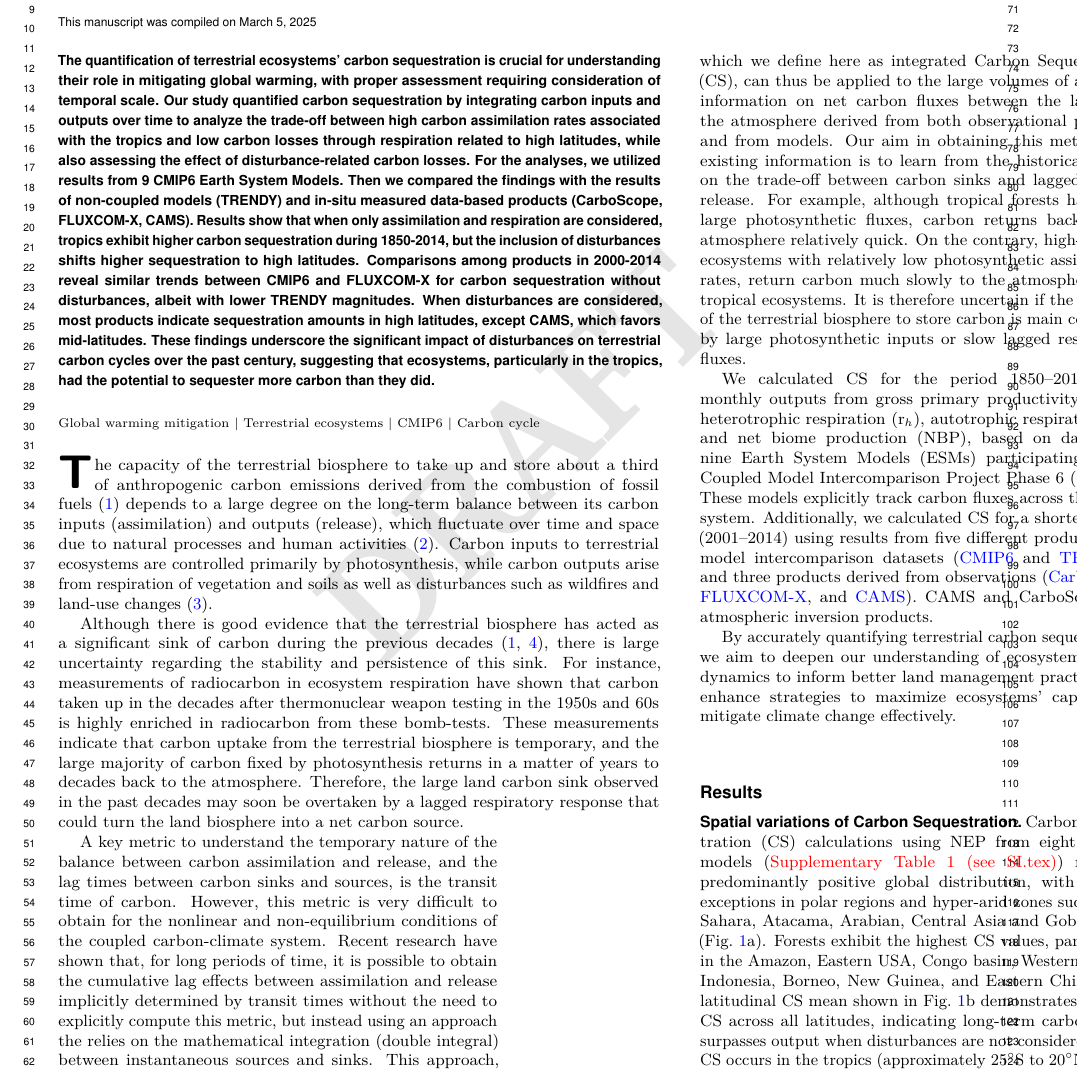
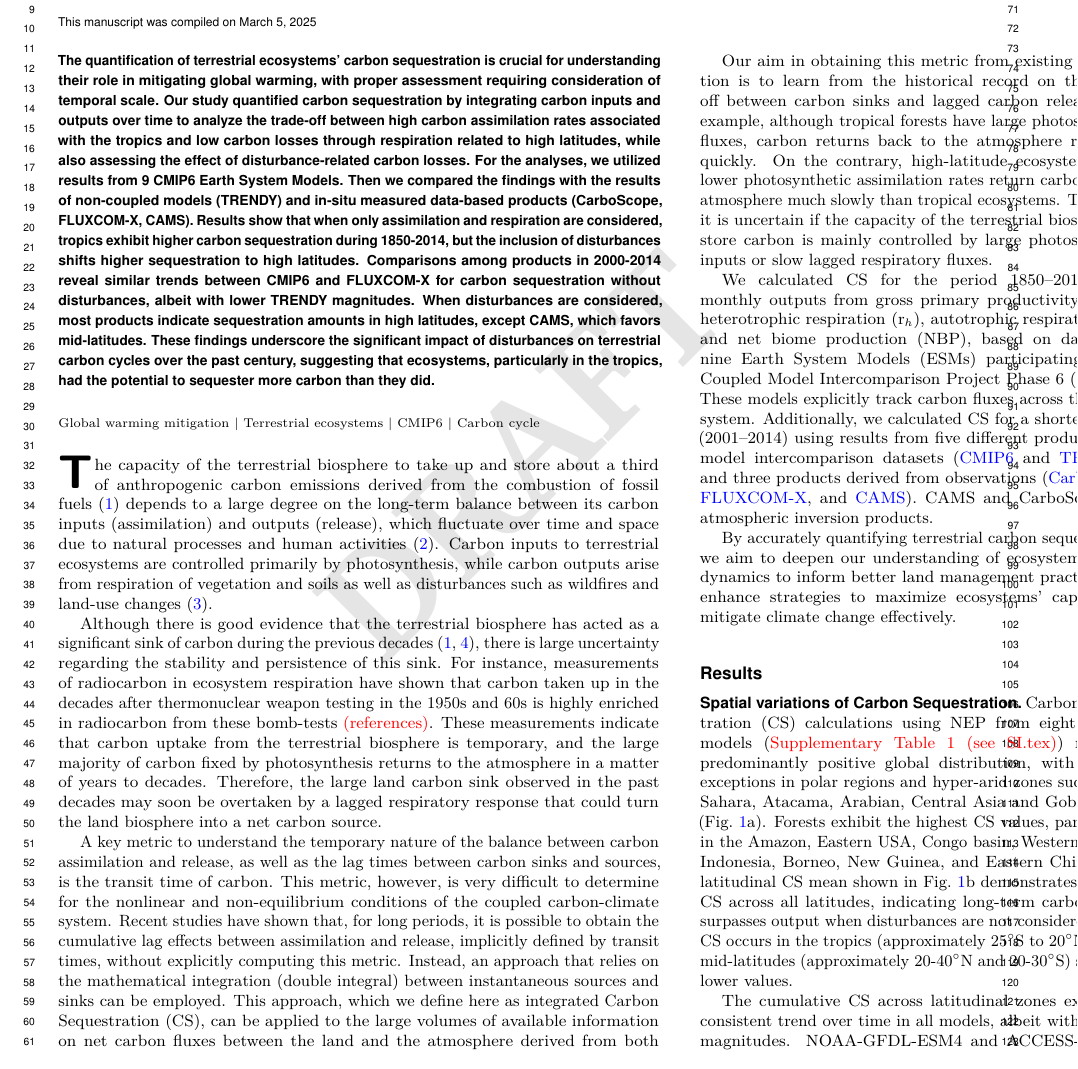
Before and after one commit to Emunozho/Carbon-Sequestration_CMIP6, a LaTeX document (Research_report.tex): part of page 1 of 8, cut so that both start at the same text. Compiled offline with pdfLaTeX.

Commit message:
small modifications introduction

```diff
--- a/Research_report.tex
+++ b/Research_report.tex
@@ -69,7 +69,7 @@ The quantification of terrestrial ecosystems' carbon sequestration is crucial fo
 \ifthenelse{\boolean{shortarticle}}{\ifthenelse{\boolean{singlecolumn}}
 {\abscontentformatted}{\abscontent}}{}
 
-\firstpage{3}
+\firstpage[13]{3}
 
 %\firstpage[5]{17}
 % Use \firstpage to indicate which paragraph and line will start the second page and subsequent formatting. In this example, there are a total of 11 paragraphs on the first page, counting the first level heading as a paragraph. The value {12} represents the number of the paragraph starting the second page. If a paragraph runs over onto the second page, include a bracket with the paragraph line number starting the second page, followed by the paragraph number in curly brackets, e.g. "\firstpage[4]{11}".
@@ -77,13 +77,14 @@ The quantification of terrestrial ecosystems' carbon sequestration is crucial fo
 
 % If your first paragraph (i.e. with the \dropcap) contains a list environment (quote, quotation, theorem, definition, enumerate, itemize...), the line after the list may have some extra indentation. If this is the case, add \parshape=0 to the end of the list environment.
 %\dropcap{T}errestrial ecosystems play a crucial role in mitigating climate change by sequestering approximately one-third of annual anthropogenic carbon dioxide emissions \cite{Ruehr2023}.
-\dropcap{T}he capacity of the terrestrial biosphere to take up and store about a third of anthropogenic carbon emissions derived from the combustion of fossil fuels \cite{Ruehr2023} depends to a large degree on the long-term balance between its carbon inputs (assimilation) and outputs (release),
-%The amount of carbon stored in an ecosystem is governed by the dynamic balance between carbon inputs and outputs,
-which fluctuate over time and space due to natural processes and human activities \cite{Malhi1999}. Carbon inputs to terrestrial ecosystems are controlled primarily by photosynthesis, while carbon outputs arise from respiration of vegetation and soils as well as disturbances such as wildfires and land-use changes \citep{Wisniewski1993}.
+\dropcap{T}he capacity of the terrestrial biosphere to take up and store about a third of anthropogenic carbon emissions derived from the combustion of fossil fuels \cite{Ruehr2023} depends to a large degree on the long-term balance between its carbon inputs (assimilation) and outputs (release), which fluctuate over time and space due to natural processes and human activities \cite{Malhi1999}. Carbon inputs to terrestrial ecosystems are controlled primarily by photosynthesis, while carbon outputs arise from respiration of vegetation and soils as well as disturbances such as wildfires and land-use changes \citep{Wisniewski1993}.
 
-Although there is good evidence that the terrestrial biosphere has acted as a significant sink of carbon during the previous decades \cite{Walker2021,Ruehr2023}, there is large uncertainty regarding the stability and persistence of this sink. For instance, measurements of radiocarbon in ecosystem respiration have shown that carbon taken up in the decades after thermonuclear weapon testing in the 1950s and 60s is highly enriched in radiocarbon from these bomb-tests. These measurements indicate that carbon uptake from the terrestrial biosphere is temporary, and the large majority of carbon fixed by photosynthesis returns in a matter of years to decades back to the atmosphere. Therefore, the large land carbon sink observed in the past decades may soon be overtaken by a lagged respiratory response that could turn the land biosphere into a net carbon source.
+Although there is good evidence that the terrestrial biosphere has acted as a significant sink of carbon during the previous decades \cite{Walker2021,Ruehr2023}, there is large uncertainty regarding the stability and persistence of this sink. For instance, measurements of radiocarbon in ecosystem respiration have shown that carbon taken up in the decades after thermonuclear weapon testing in the 1950s and 60s is highly enriched in radiocarbon from these bomb-tests \textcolor{red}{(references)}. These measurements indicate that carbon uptake from the terrestrial biosphere is temporary, and the large majority of carbon fixed by photosynthesis returns to the atmosphere in a matter of years to decades. Therefore, the large land carbon sink observed in the past decades may soon be overtaken by a lagged respiratory response that could turn the land biosphere into a net carbon source.
 
-A key metric to understand the temporary nature of the balance between carbon assimilation and release, and the lag times between carbon sinks and sources, is the transit time of carbon. However, this metric is very difficult to obtain for the nonlinear and non-equilibrium conditions of the coupled carbon-climate system. Recent research have shown that, for long periods of time, it is possible to obtain the cumulative lag effects between assimilation and release implicitly determined by transit times without the need to explicitly compute this metric, but instead using an approach the relies on the mathematical integration (double integral) between instantaneous sources and sinks. This approach, which we define here as integrated Carbon Sequestration (CS), can thus be applied to the large volumes of available information on net carbon fluxes between the land and the atmosphere derived from both observational products and from models. Our aim in obtaining this metric from existing information is to learn from the historical record on the trade-off between carbon sinks and lagged carbon release. For example, although tropical forests have very large photosynthetic fluxes, carbon returns back to the atmosphere relatively quick. On the contrary, high-latitude ecosystems with relatively low photosynthetic assimilation rates, return carbon much slowly to the atmosphere than tropical ecosystems. It is therefore uncertain if the capacity of the terrestrial biosphere to store carbon is main controlled by large photosynthetic inputs or slow lagged respiratory fluxes.
+A key metric to understand the temporary nature of the balance between carbon assimilation and release, as well as the lag times between carbon sinks and sources, is the transit time of carbon. This metric, however, is very difficult to determine for the nonlinear and non-equilibrium conditions of the coupled carbon-climate system. Recent studies have shown that, for long periods, it is possible to obtain the cumulative lag effects between assimilation and release, implicitly defined by transit times, without explicitly computing this metric. Instead, an approach that relies on the mathematical integration (double integral) between instantaneous sources and sinks can be employed. This approach, which we define here as integrated Carbon Sequestration (CS), can be applied to the large volumes of available information on net carbon fluxes between the land and the atmosphere derived from both observational products and models.
+
+Our aim in obtaining this metric from existing information is to learn from the historical record on the trade-off between carbon sinks and lagged carbon release. For example, although tropical forests have large photosynthetic fluxes, carbon returns back to the atmosphere relatively quickly. On the contrary, high-latitude ecosystems with lower photosynthetic assimilation rates return carbon to the atmosphere much slowly than tropical ecosystems. Therefore, it is uncertain if the capacity of the terrestrial biosphere to store carbon is mainly controlled by large photosynthetic inputs or slow lagged respiratory fluxes.
+
 
 %Carbon input and output fluxes exhibit pronounced temporal variations over short and long timescales. For example, photosynthesis typically peaks during growing seasons, while respiration rates are closely tied to temperature fluctuations. Additionally, specific events like wildfires and deforestation can further alter these fluxes, with impacts potentially persisting over extended periods. Climate change and variability also influence carbon dynamics over longer periods \cite{Azizi-Rad2022,Matthews2023,Pierrat2024}. Neglecting these temporal dynamics may lead to inaccurate estimates of an ecosystem's carbon sequestration potential \cite{Munoz2023}. Spatial variability also plays a key role in ecosystem carbon dynamics. Tropical regions, with their favorable climate conditions—longer growing seasons, abundant sunlight, higher temperatures, and greater water availability- generally exhibit higher photosynthesis rates compared to extratropical regions. However, these favorable conditions also drive elevated respiration rates by accelerating microbial activity and organic matter decomposition. In contrast, extratropical ecosystems face climatic constraints that limit gross primary production (GPP), but their cooler temperatures suppress respiration rates, leading to lower carbon outputs \cite{Varney2020,Sitch2024,Chanca2025}. As a result, while tropical ecosystems sequester more carbon in absolute terms, extratropical ecosystems may retain a higher proportion of the carbon they assimilate due to their reduced respiration losses. The balance between carbon inputs and outputs is further complicated by natural and anthropogenic disturbances \cite{Ruehr2023,Pierrat2024}. This raises an important question: is carbon sequestration primarily driven by the high assimilation rates in the tropics or by the lower respiration rates in the extratropics? Moreover, how do disturbances influence this balance?
 
```
Also changed, not shown: Research_report.tex (2 more changed lines).
